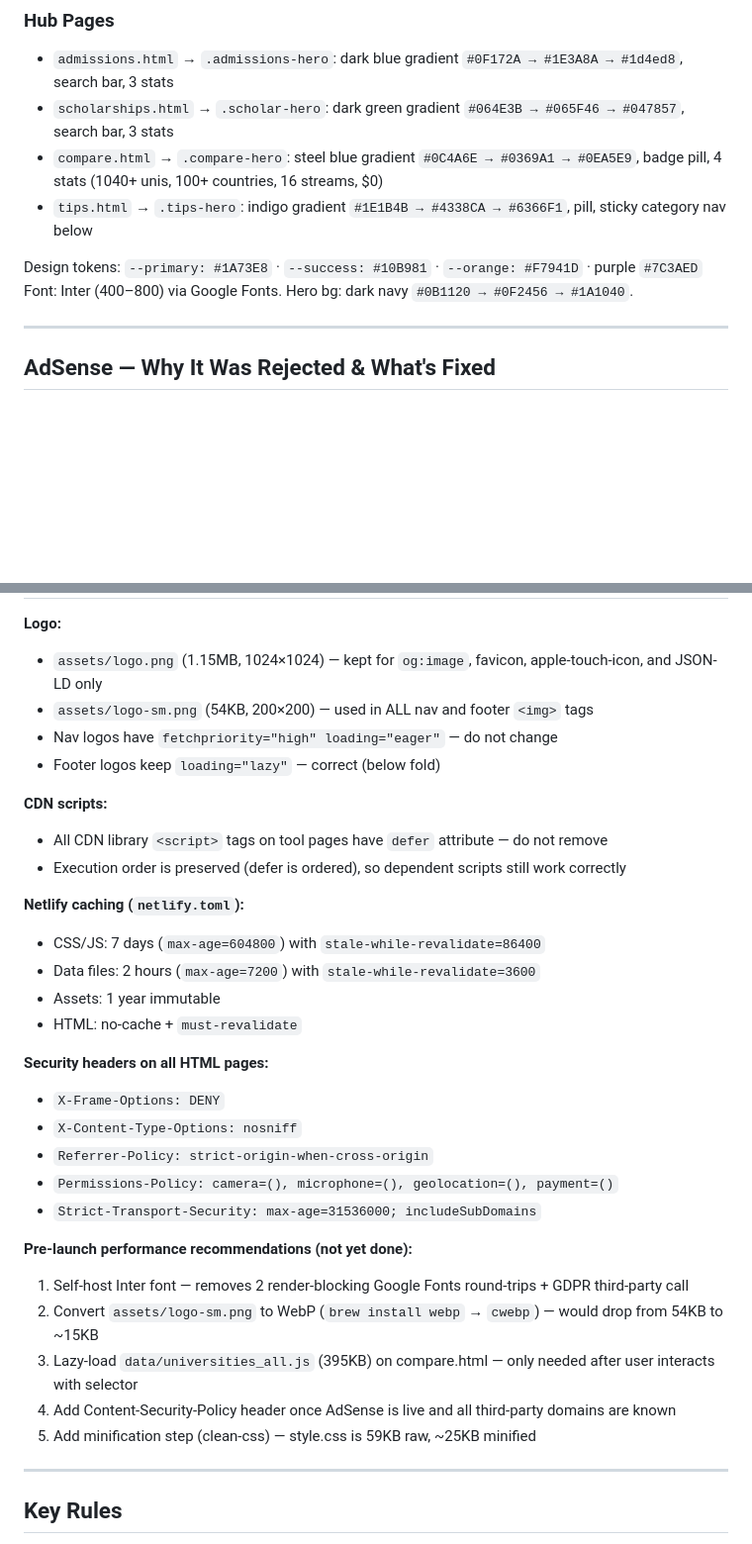
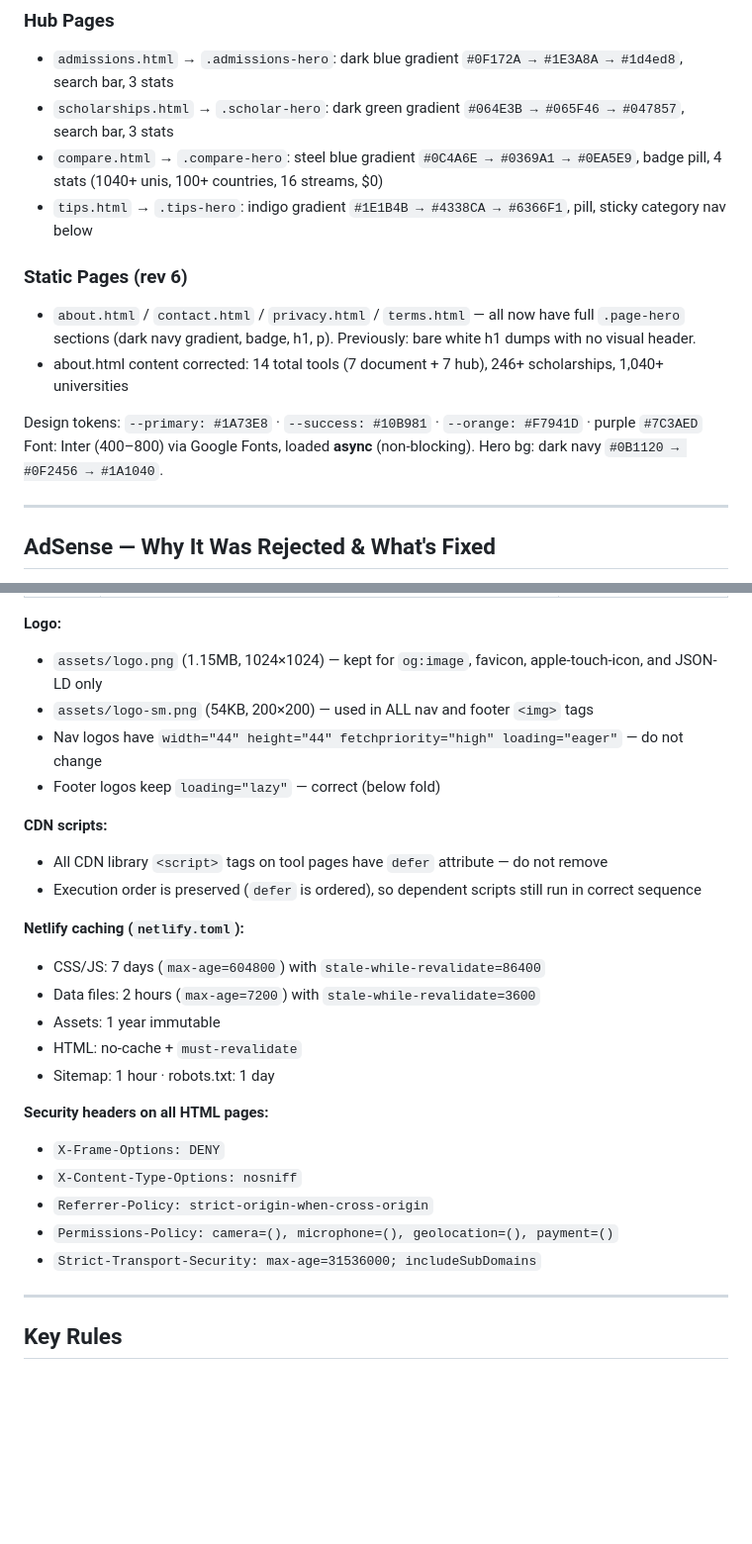
Before and after one commit to rushdimalta-code/freestudenttools, a Markdown page: CLAUDE.md, 2 parts joined by grey strips. Shown at 99% size. Drawn GitHub-style; blank space fills up the shorter version.

Commit message:
docs: CLAUDE.md rev 6 — full performance audit, scores table, issue tracker, remaining gaps
Co-Authored-By: Claude Sonnet 4.6 <noreply@anthropic.com>

```diff
--- a/CLAUDE.md
+++ b/CLAUDE.md
@@ -187,8 +187,12 @@ Active nav link is set by JS in `common.js` — do **not** hardcode `class="acti
 - `compare.html` → `.compare-hero`: steel blue gradient `#0C4A6E → #0369A1 → #0EA5E9`, badge pill, 4 stats (1040+ unis, 100+ countries, 16 streams, $0)
 - `tips.html` → `.tips-hero`: indigo gradient `#1E1B4B → #4338CA → #6366F1`, pill, sticky category nav below
 
+### Static Pages (rev 6)
+- `about.html` / `contact.html` / `privacy.html` / `terms.html` — all now have full `.page-hero` sections (dark navy gradient, badge, h1, p). Previously: bare white h1 dumps with no visual header.
+- about.html content corrected: 14 total tools (7 document + 7 hub), 246+ scholarships, 1,040+ universities
+
 Design tokens: `--primary: #1A73E8` · `--success: #10B981` · `--orange: #F7941D` · purple `#7C3AED`
-Font: Inter (400–800) via Google Fonts. Hero bg: dark navy `#0B1120 → #0F2456 → #1A1040`.
+Font: Inter (400–800) via Google Fonts, loaded **async** (non-blocking). Hero bg: dark navy `#0B1120 → #0F2456 → #1A1040`.
 
 ---
 
@@ -224,18 +270,19 @@ Keep all these CTAs. Do not remove on future edits.
 **Logo:**
 - `assets/logo.png` (1.15MB, 1024×1024) — kept for `og:image`, favicon, apple-touch-icon, and JSON-LD only
 - `assets/logo-sm.png` (54KB, 200×200) — used in ALL nav and footer `<img>` tags
-- Nav logos have `fetchpriority="high" loading="eager"` — do not change
+- Nav logos have `width="44" height="44" fetchpriority="high" loading="eager"` — do not change
 - Footer logos keep `loading="lazy"` — correct (below fold)
 
 **CDN scripts:**
 - All CDN library `<script>` tags on tool pages have `defer` attribute — do not remove
-- Execution order is preserved (defer is ordered), so dependent scripts still work correctly
+- Execution order is preserved (`defer` is ordered), so dependent scripts still run in correct sequence
 
 **Netlify caching (`netlify.toml`):**
 - CSS/JS: 7 days (`max-age=604800`) with `stale-while-revalidate=86400`
 - Data files: 2 hours (`max-age=7200`) with `stale-while-revalidate=3600`
 - Assets: 1 year immutable
 - HTML: no-cache + `must-revalidate`
+- Sitemap: 1 hour · robots.txt: 1 day
 
 **Security headers on all HTML pages:**
 - `X-Frame-Options: DENY`
@@ -243,13 +290,6 @@ Keep all these CTAs. Do not remove on future edits.
 - `Referrer-Policy: strict-origin-when-cross-origin`
 - `Permissions-Policy: camera=(), microphone=(), geolocation=(), payment=()`
 - `Strict-Transport-Security: max-age=31536000; includeSubDomains`
-
-**Pre-launch performance recommendations (not yet done):**
-1. Self-host Inter font — removes 2 render-blocking Google Fonts round-trips + GDPR third-party call
-2. Convert `assets/logo-sm.png` to WebP (`brew install webp` → `cwebp`) — would drop from 54KB to ~15KB
-3. Lazy-load `data/universities_all.js` (395KB) on compare.html — only needed after user interacts with selector
-4. Add Content-Security-Policy header once AdSense is live and all third-party domains are known
-5. Add minification step (clean-css) — style.css is 59KB raw, ~25KB minified
 
 ---
 
```
Also changed, not shown: other parts of CLAUDE.md (+44 -2 lines).
